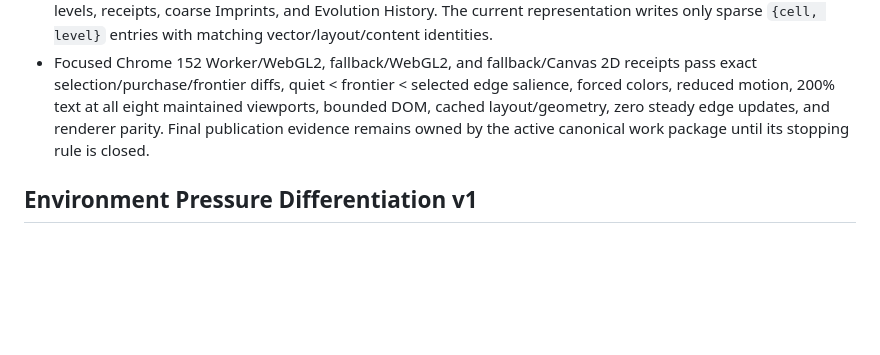
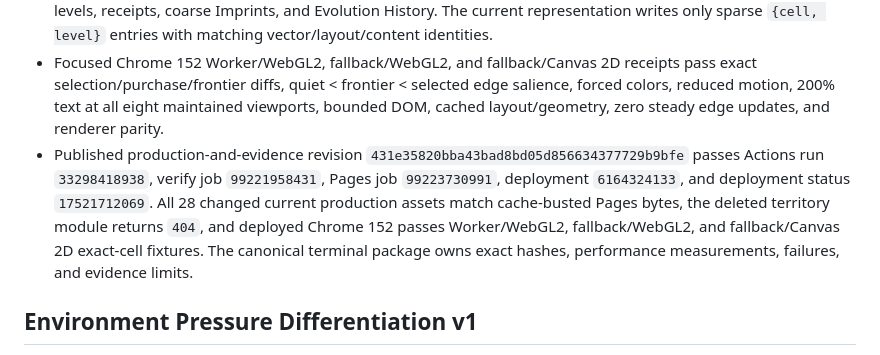
Before and after one commit to lkjsxc/cell-sphere-game, a Markdown page: docs/status.md, the part around the change. Rendered like a GitHub page; blank space fills up the shorter version.

```diff
--- a/docs/status.md
+++ b/docs/status.md
@@ -29,8 +29,15 @@
   receipts pass exact selection/purchase/frontier diffs, quiet < frontier <
   selected edge salience, forced colors, reduced motion, 200% text at all eight
   maintained viewports, bounded DOM, cached layout/geometry, zero steady edge
-  updates, and renderer parity. Final publication evidence remains owned by the
-  active canonical work package until its stopping rule is closed.
+  updates, and renderer parity.
+- Published production-and-evidence revision
+  `431e35820bba43bad8bd05d856634377729b9bfe` passes Actions run
+  `33298418938`, verify job `99221958431`, Pages job `99223730991`, deployment
+  `6164324133`, and deployment status `17521712069`. All 28 changed current
+  production assets match cache-busted Pages bytes, the deleted territory module
+  returns `404`, and deployed Chrome 152 passes Worker/WebGL2, fallback/WebGL2,
+  and fallback/Canvas 2D exact-cell fixtures. The canonical terminal package
+  owns exact hashes, performance measurements, failures, and evidence limits.
 
 ## Environment Pressure Differentiation v1
 
```
Also changed, not shown: docs/work/README.md (+5 -6 lines), 1 other file.
